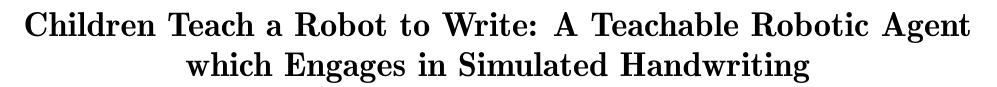
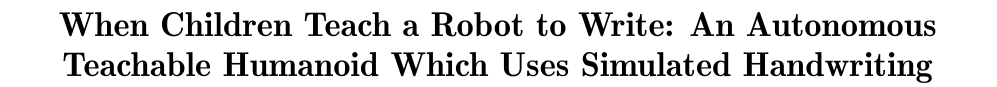
Before and after one commit to chili-epfl/hri2015-cowriter, a LaTeX paper (main.tex): part of page 1 of 8, cut so that both start at the same text. Compiled offline with pdfLaTeX.

Commit message:
update title

```diff
--- a/main.tex
+++ b/main.tex
@@ -27,10 +27,7 @@
 % --- End of Author Metadata ---
 
 \title{\LARGE \bf
-Children Teach a Robot to Write: A Teachable Robotic Agent which Engages in Simulated Handwriting %still not sure
-% what about:
-% When Children Teach a Robot to Write
-% ?
+When Children Teach a Robot to Write: An Autonomous Teachable Humanoid Which Uses Simulated Handwriting
 }
 
 \numberofauthors{1}
```
Also changed, not shown: rebuttal_sorted.txt (+1 -0 lines).
